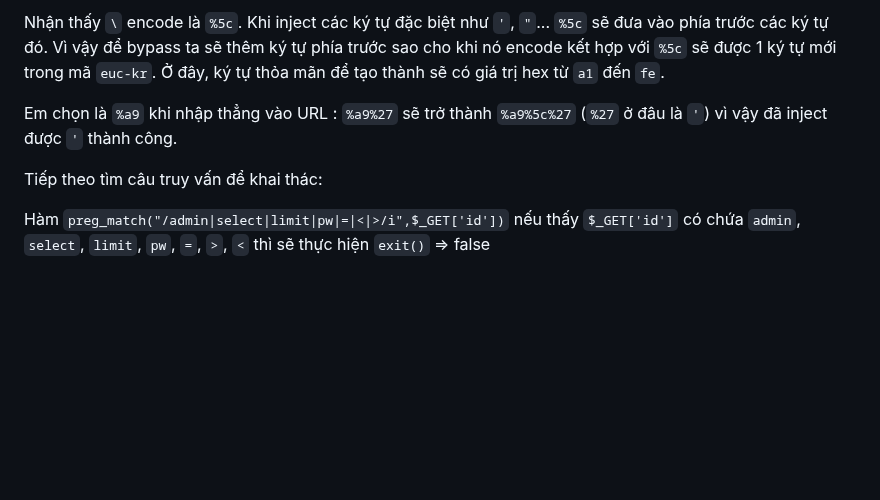
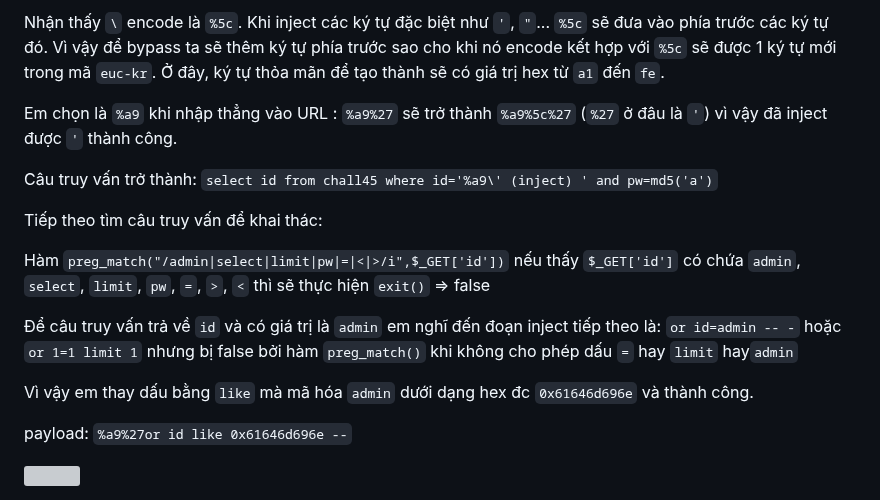
Before and after one commit to caodchuong312/KCSC-Training, a Markdown page: task2/README.md, the part around one of its changes. Rendered like a GitHub page; blank space fills up the shorter version; grey boxes are pictures that could not be loaded.

```diff
--- a/task2/README.md
+++ b/task2/README.md
@@ -108,6 +112,16 @@ Nhận thấy `\` encode là `%5c`. Khi inject các ký tự đặc biệt như
 
 Em chọn là `%a9` khi nhập thẳng vào URL : `%a9%27` sẽ trở thành `%a9%5c%27` (`%27` ở đâu là `'`) vì vậy đã inject được `'` thành công.
 
+Câu truy vấn trở thành: `select id from chall45 where id='%a9\' (inject) ' and pw=md5('a')`
+
 Tiếp theo tìm câu truy vấn để khai thác:
 
 Hàm `preg_match("/admin|select|limit|pw|=|<|>/i",$_GET['id'])` nếu thấy `$_GET['id']` có chứa `admin`, `select`, `limit`, `pw`, `=`, `>`, `<` thì sẽ thực hiện `exit()` => false
+
+Để câu truy vấn trả về `id` và có giá trị là `admin` em nghĩ đến đoạn inject tiếp theo là: `or id=admin -- -` hoặc `or 1=1 limit 1` nhưng bị false bởi hàm `preg_match()` khi không cho phép dấu `=` hay `limit` hay`admin`
+
+Vì vậy em thay dấu bằng `like` mà mã hóa `admin` dưới dạng hex đc `0x61646d696e` và thành công.
+
+payload: `%a9%27or id like 0x61646d696e --`
+
+<img src="https://user-images.githubusercontent.com/92881216/218797056-d5f72dad-6dad-4936-b64c-39dbf5139a8c.png" />
```
Also changed, not shown: other parts of task2/README.md (+4 -0 lines).
